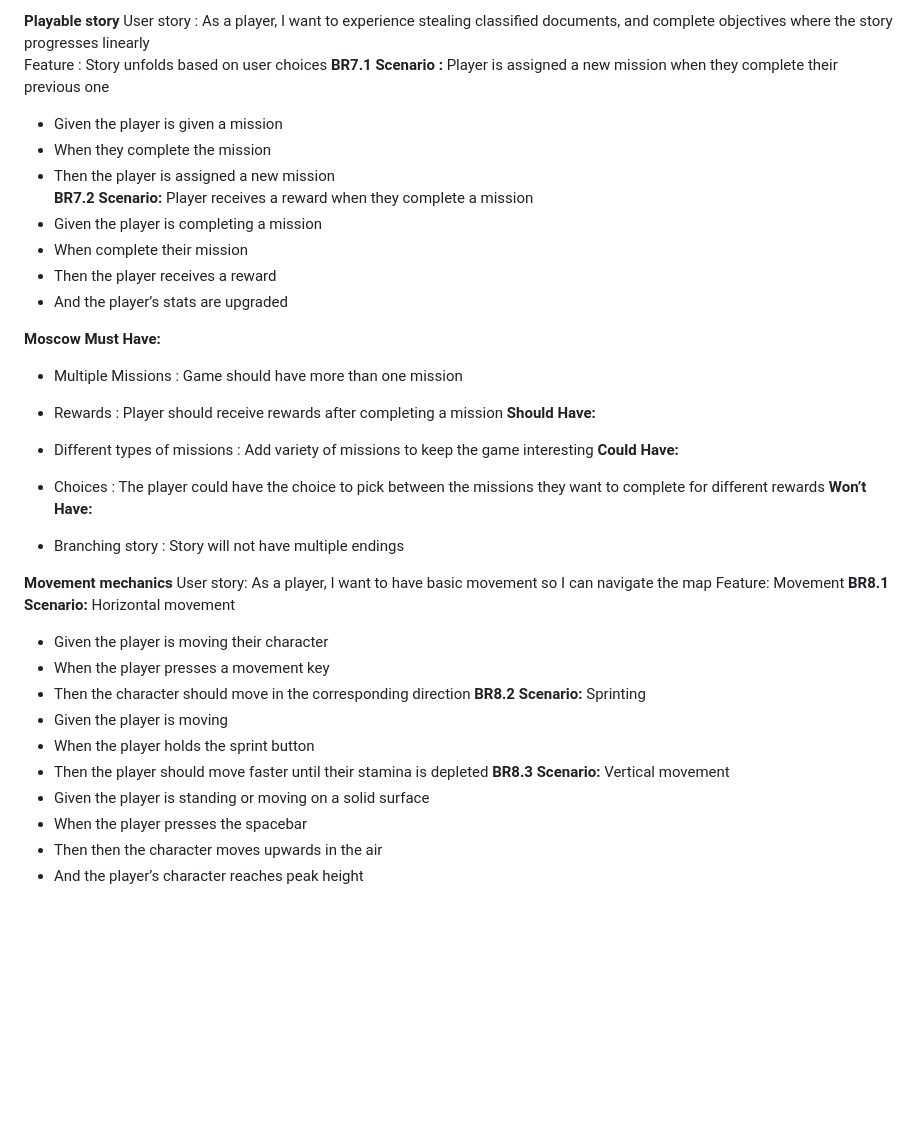
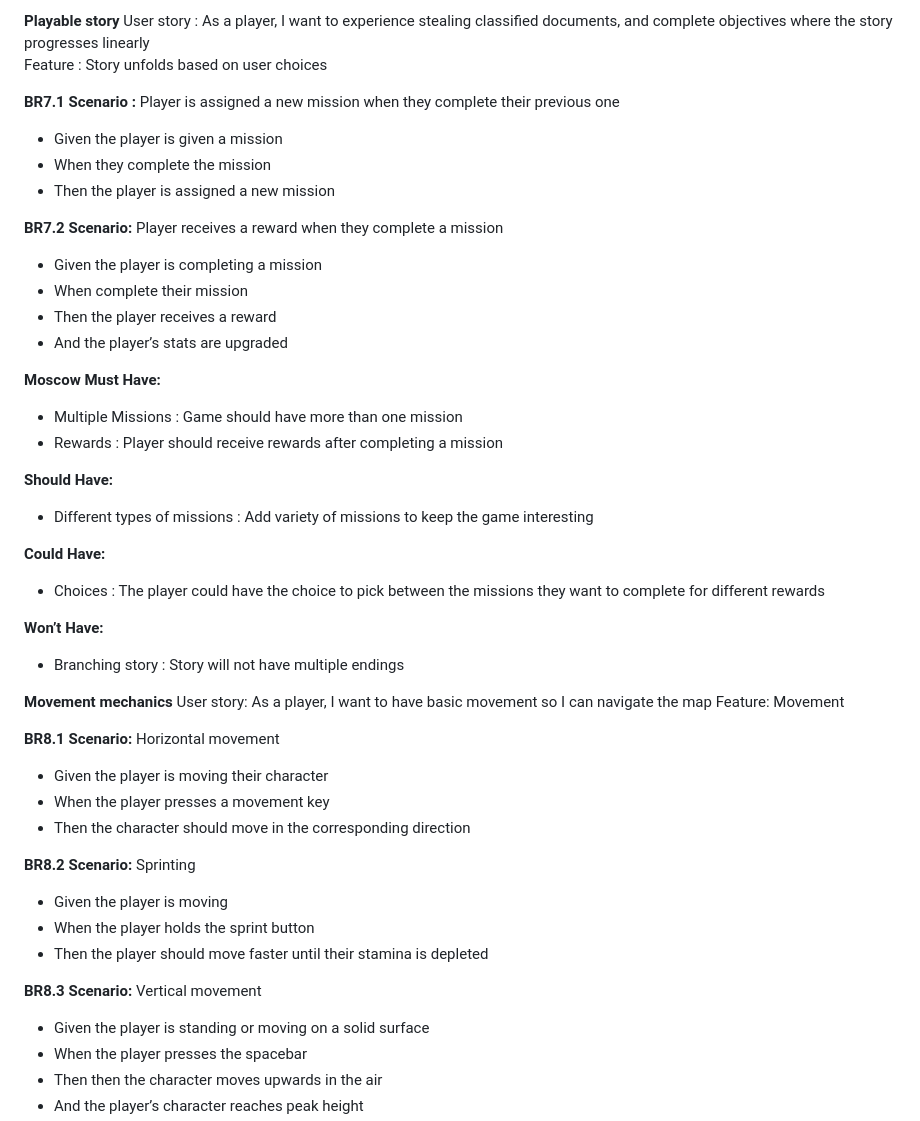
Before and after one commit to COMP2281/software-engineering-group24-25-05, a Markdown page: documentation/requirements.md, the part around the change printed below. Drawn GitHub-style; blank space fills up the shorter version.

```diff
--- a/documentation/requirements.md
+++ b/documentation/requirements.md
@@ -340,10 +370,12 @@ Feature: Stylised art
 **Playable story**
 User story : As a player, I want to experience stealing classified documents, and complete objectives where the story progresses linearly
 Feature : Story unfolds based on user choices
+
 **BR7.1 Scenario :** Player is assigned a new mission when they complete their previous one
 - Given the player is given a mission
 - When they complete the mission
 - Then the player is assigned a new mission
+
 **BR7.2 Scenario:** Player receives a reward when they complete a mission
 - Given the player is completing a mission
 - When complete their mission
@@ -352,28 +384,32 @@ Feature : Story unfolds based on user choices
 
 **Moscow**
 **Must Have:**
-
 - Multiple Missions : Game should have more than one mission
 - Rewards : Player should receive rewards after completing a mission
+
 **Should Have:**
+- Different types of missions : Add variety of missions to keep the game interesting
 
-- Different types of missions : Add variety of missions to keep the game interesting
 **Could Have:**
 - Choices : The player could have the choice to pick between the missions they want to complete for different rewards
+
 **Won’t Have:**
 - Branching story : Story will not have multiple endings
 
 **Movement mechanics**
 User story: As a player, I want to have basic movement so I can navigate the map
 Feature: Movement
+
 **BR8.1 Scenario:** Horizontal movement
 - Given the player is moving their character
 - When the player presses a movement key
 - Then the character should move in the corresponding direction
+
 **BR8.2 Scenario:** Sprinting
 - Given the player is moving
 - When the player holds the sprint button
 - Then the player should move faster until their stamina is depleted
+
 **BR8.3 Scenario:** Vertical movement
 - Given the player is standing or moving on a solid surface
 - When the player presses the spacebar
```
Also changed, not shown: other parts of documentation/requirements.md (+38 -2 lines).
